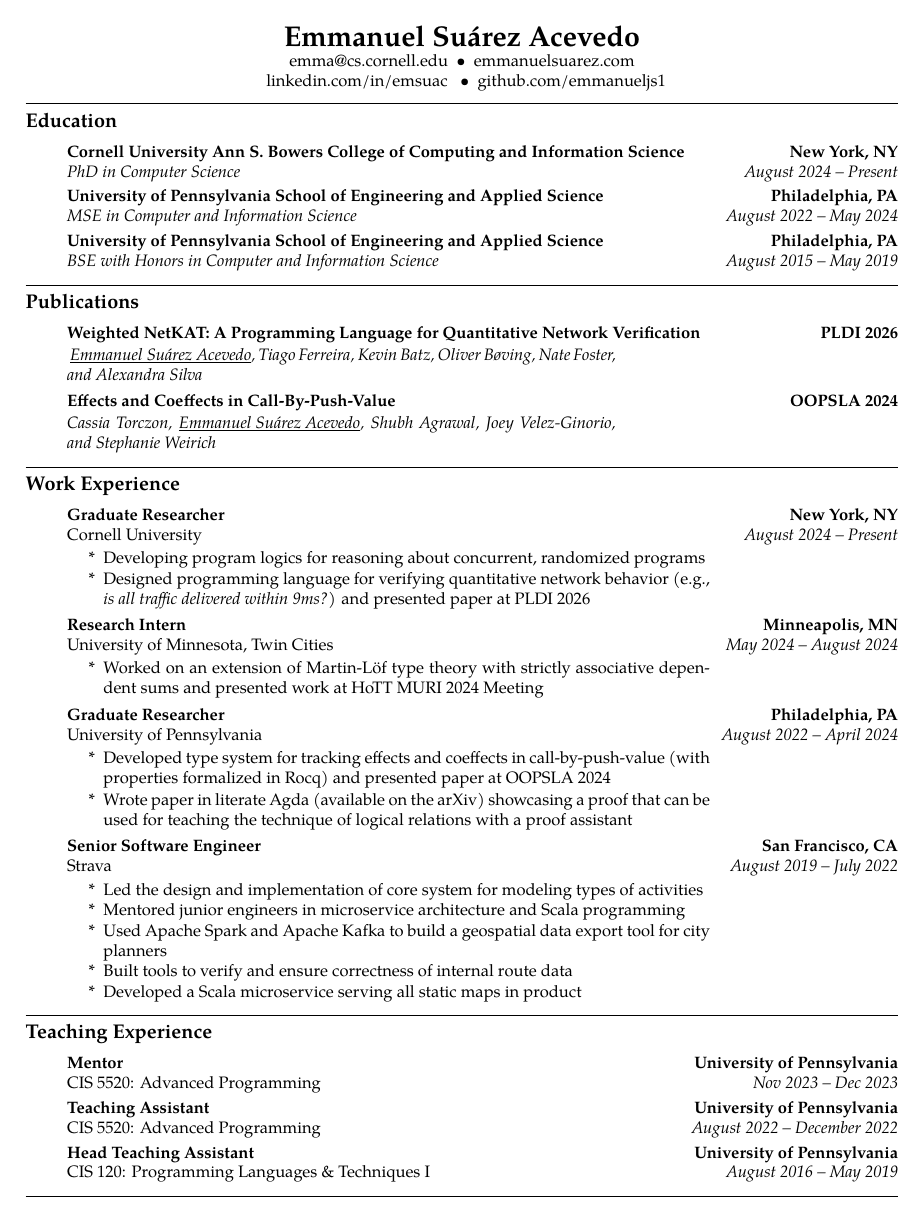
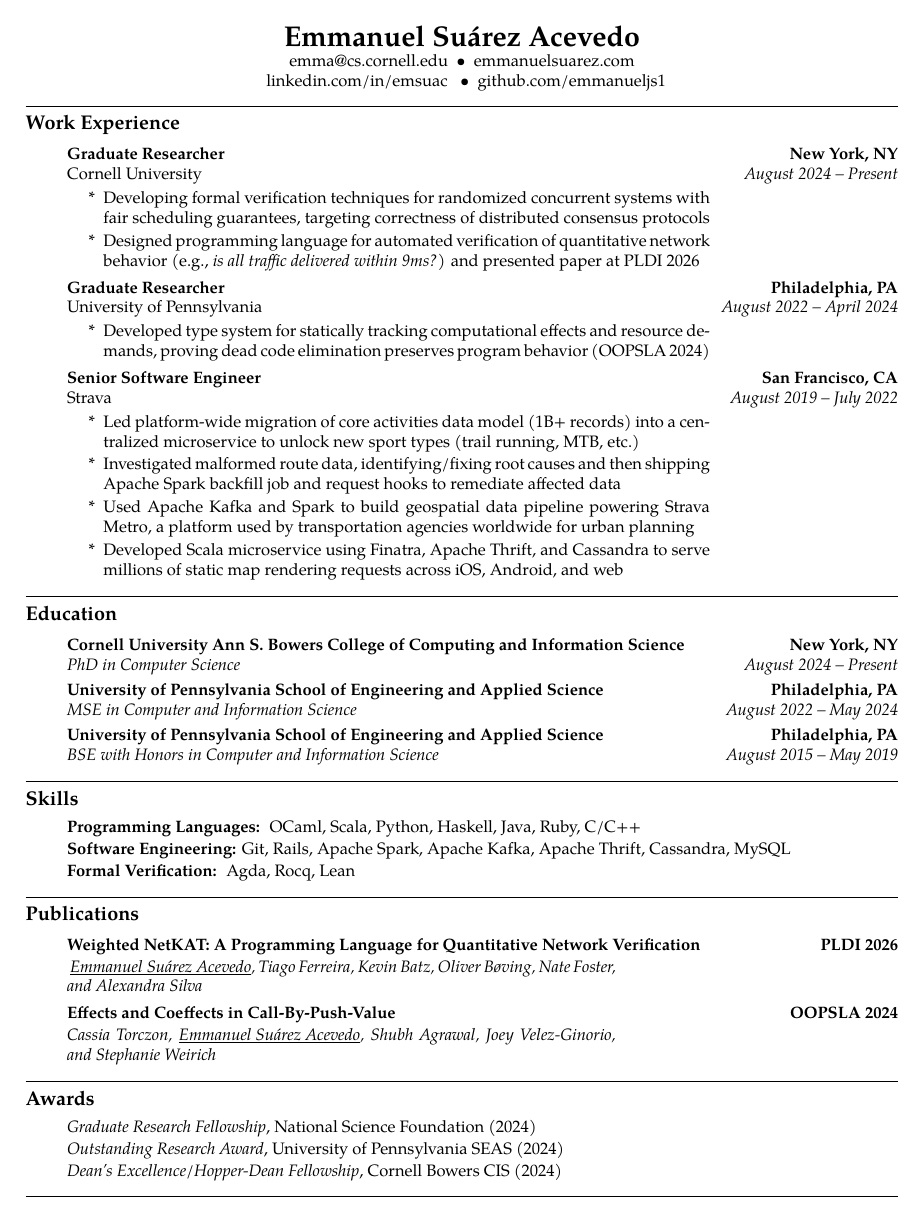
Before and after one commit to emmanueljs1/website, a LaTeX CV (tex/resume.tex): page 1 of 2 before the commit and the whole page after it. Compiled offline with XeLaTeX.

Commit message:
Short resume

```diff
--- a/tex/resume.tex
+++ b/tex/resume.tex
@@ -71,6 +71,63 @@ emma@cs.cornell.edu \ \textbullet
 \ \ linkedin.com/in/emsuac \ \ \textbullet
 \ \ github.com/emmanueljs1\\
 \end{center}
+
+\hrule
+\subsection*{Work Experience}
+
+\begin{enumerate}[label=]
+	\parskip=-0.05em
+
+	\item
+		\headerrow
+			{\textbf{Graduate Researcher}}
+			{\textbf{New York, NY}}
+	\headerrow
+        {Cornell University}
+        {\emph{August 2024 -- Present}}
+    \iflong
+	\begin{enumerate}[label= *]
+	\parskip=-0.1em
+\item\tabulardef{4cm}{}{Developing formal verification techniques for randomized concurrent systems with fair scheduling guarantees, targeting correctness of distributed consensus protocols}
+        \item\tabulardef{4cm}{}{Designed programming language for automated verification of
+            quantitative network behavior (e.g., \emph{is all traffic delivered within 9ms?})
+            and presented paper at PLDI 2026}
+	\end{enumerate}
+    \fi
+
+	\item
+		\headerrow
+			{\textbf{Graduate Researcher}}
+			{\textbf{Philadelphia, PA}}
+	\headerrow
+        {University of Pennsylvania}
+        {\emph{August 2022 -- April 2024}}
+    \iflong
+	\begin{enumerate}[label= *]
+	\parskip=-0.1em
+\item\tabulardef{4cm}{}{Developed type system for statically tracking computational effects and resource demands, proving dead code elimination preserves program behavior (OOPSLA 2024)}
+	\end{enumerate}
+    \fi
+
+	\item
+		\headerrow
+			{\textbf{Senior Software Engineer}}
+			{\textbf{San Francisco, CA}}
+	\headerrow
+		{Strava}
+		{\emph{August 2019 -- July 2022}}
+    \iflong
+	\begin{enumerate}[label= *]
+	\parskip=-0.1em
+        \item \tabulardef{4cm}{}{Led platform-wide migration of core activities data model (1B+ records) into a centralized microservice to unlock new sport types (trail running, MTB, etc.)}
+        \item \tabulardef{4cm}{}{Investigated malformed route data, identifying/fixing root causes and then shipping Apache Spark backfill job and request hooks to remediate affected data}
+        \item \tabulardef{4cm}{}{Used Apache Kafka and Spark to build geospatial data pipeline powering Strava Metro, a platform used by transportation agencies worldwide for urban planning}
+        \item \tabulardef{4cm}{}{Developed Scala microservice using Finatra, Apache Thrift, and Cassandra to serve millions of static map rendering requests across iOS, Android, and web}
+	\end{enumerate}
+    \fi
+\end{enumerate}
+
+
 \hrule
 
 \subsection*{Education}
@@ -103,6 +160,23 @@ emma@cs.cornell.edu \ \textbullet
 	\headerrow
 		{\emph{BSE with Honors in Computer and Information Science}}
 		{\emph{August 2015 -- May 2019}}
+
+\end{enumerate}
+
+\hrule
+
+\subsection*{Skills}
+\begin{enumerate}[label=]
+	\parskip=-0.25em
+
+	\item
+    \textbf{Programming Languages:} \ OCaml, Scala, Python, Haskell, Java, Ruby, C/C++
+
+    \item
+    \textbf{Software Engineering:} Git, Rails, Apache Spark, Apache Kafka, Apache Thrift, Cassandra, MySQL
+
+    \item
+    \textbf{Formal Verification:} \ Agda, Rocq, Lean
 
 \end{enumerate}
 
@@ -141,113 +215,3 @@ emma@cs.cornell.edu \ \textbullet
 \end{enumerate}
 
 \hrule
-\subsection*{Work Experience}
-
-\begin{enumerate}[label=]
-	\parskip=-0.05em
-
-	\item
-		\headerrow
-			{\textbf{Graduate Researcher}}
-			{\textbf{New York, NY}}
-	\headerrow
-        {Cornell University}
-        {\emph{August 2024 -- Present}}
-    \iflong
-	\begin{enumerate}[label= *]
-	\parskip=-0.1em
-        \item\tabulardef{4cm}{}{Developing program logics for reasoning about concurrent,
-            randomized programs}
-        \item\tabulardef{4cm}{}{Designed programming language for verifying
-            quantitative network behavior (e.g., \emph{is all traffic delivered within 9ms?})
-            and presented paper at PLDI 2026}
-	\end{enumerate}
-    \fi
-
-	\item
-		\headerrow
-			{\textbf{Research Intern}}
-			{\textbf{Minneapolis, MN}}
-	\headerrow
-		{University of Minnesota, Twin Cities}
-        {\emph{May 2024 -- August 2024}}
-    \iflong
-	\begin{enumerate}[label= *]
-	\parskip=-0.1em
-        \item\tabulardef{4cm}{}{Worked on an extension of Martin-L\"{o}f type theory with strictly
-            associative dependent sums and presented work at HoTT MURI 2024 Meeting}
-	\end{enumerate}
-    \fi
-
-	\item
-		\headerrow
-			{\textbf{Graduate Researcher}}
-			{\textbf{Philadelphia, PA}}
-	\headerrow
-        {University of Pennsylvania}
-        {\emph{August 2022 -- April 2024}}
-    \iflong
-	\begin{enumerate}[label= *]
-	\parskip=-0.1em
-        \item\tabulardef{4cm}{}{
-            Developed type system for tracking effects and coeffects in
-            call-by-push-value (with properties formalized in Rocq)
-            and presented paper at OOPSLA 2024}
-    \item\tabulardef{4cm}{}{Wrote paper in literate Agda
-            (available on the arXiv) showcasing a proof
-            that can be used for teaching the technique
-            of logical relations with a proof assistant}
-	\end{enumerate}
-    \fi
-
-	\item
-		\headerrow
-			{\textbf{Senior Software Engineer}}
-			{\textbf{San Francisco, CA}}
-	\headerrow
-		{Strava}
-		{\emph{August 2019 -- July 2022}}
-    \iflong
-	\begin{enumerate}[label= *]
-	\parskip=-0.1em
-        \item Led the design and implementation of core system for modeling types of activities
-        \item Mentored junior engineers in microservice architecture and Scala programming
-        \item \tabulardef{4cm}{}{Used Apache Spark and Apache Kafka to build a geospatial data export tool for city planners}
-		\item Built tools to verify and ensure correctness of internal route data
-		\item Developed a Scala microservice serving all static maps in product
-	\end{enumerate}
-    \fi
-\end{enumerate}
-
-\hrule
-\subsection*{Teaching Experience}
-\begin{enumerate}[label=]
-	\parskip=-0.05em
-    \item
-        \headerrow
-            {\textbf{Mentor}}
-            {\textbf{University of Pennsylvania}}
-        \headerrow
-            {CIS 5520: Advanced Programming}
-            {\emph{Nov 2023 -- Dec 2023}}
-
-	\item
-		\headerrow
-			{\textbf{Teaching Assistant}}
-			{\textbf{University of Pennsylvania}}
-	\headerrow
-		{CIS 5520: Advanced Programming}
-		{\emph{August 2022 -- December 2022}}
-
-	\item
-		\headerrow
-			{\textbf{Head Teaching Assistant}}
-			{\textbf{University of Pennsylvania}}
-	\headerrow
-		{CIS 120: Programming Languages \& Techniques I}
-		{\emph{August 2016 -- May 2019}}
-\end{enumerate}
-
-\hrule
-
-\newpage
@@ -283 +217,0 @@ emma@cs.cornell.edu \ \textbullet
-        {\textbf{Effects and Coeffects in Call-By-Push-Value}}
@@ -294,2 +218,6 @@ emma@cs.cornell.edu \ \textbullet
 \subsection*{Awards}
 \begin{enumerate}[label=]
+       \parskip=-0.25em
+   \item \emph{Graduate Research Fellowship}, National Science Foundation (2024)
+   \item \emph{Outstanding Research Award}, University of Pennsylvania SEAS (2024)
+    \item \emph{Dean's Excellence/Hopper-Dean Fellowship}, Cornell Bowers CIS (2024)
```
Also changed, not shown: files/resume.pdf, tex/resume.tex (63 more changed lines).
